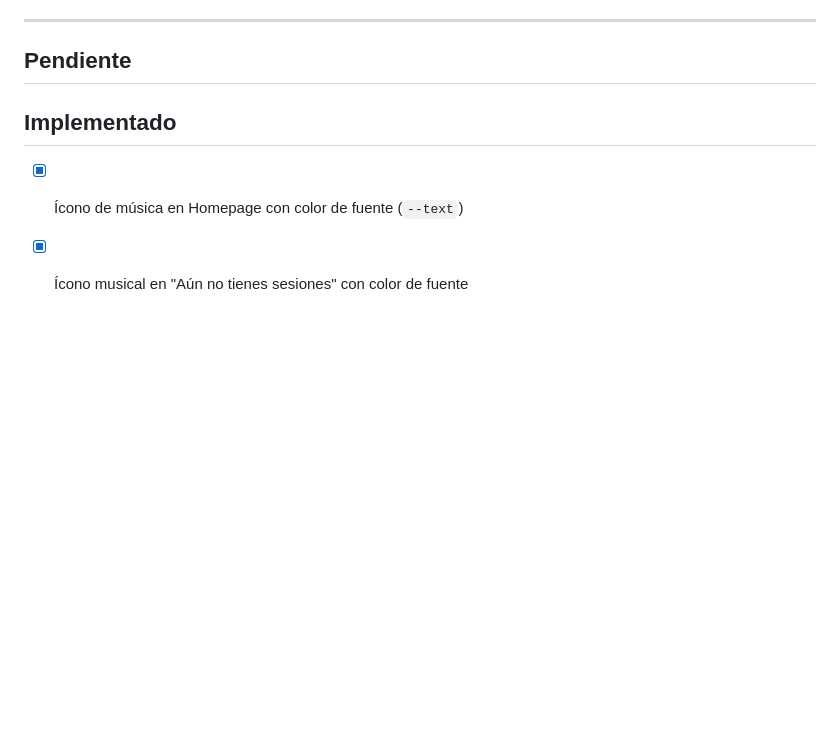
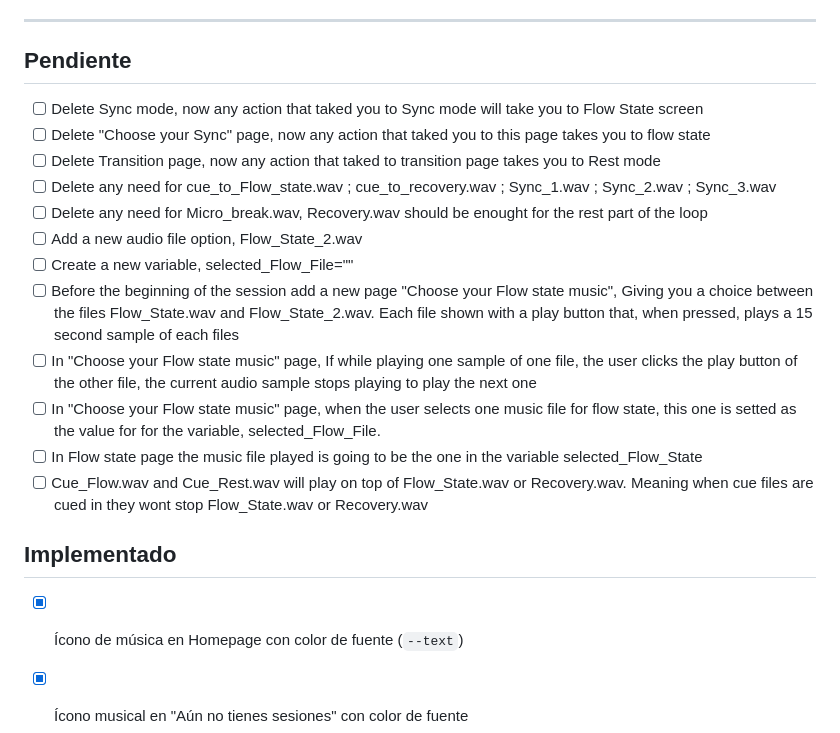
Before and after one commit to vleonm2002-boop/ngen-project, a Markdown page: FEEDBACK.md, the part around the change. GitHub-like rendering; blank space fills up the shorter version.

```diff
--- a/FEEDBACK.md
+++ b/FEEDBACK.md
@@ -8,6 +8,18 @@ Agrega una línea con `- [ ] ` para solicitar un cambio. El agente lo implementa
 ## Pendiente
 <!-- Un ítem por línea, con "- [ ] " al inicio. Ejemplo: -->
 <!-- - [ ] En la pantalla Home, cambiar el texto del botón a "Iniciar sesión de foco" -->
+- [ ] Delete Sync mode, now any action that taked you to Sync mode will take you to Flow State screen
+- [ ] Delete "Choose your Sync" page, now any action that taked you to this page takes you to flow state
+- [ ] Delete Transition page, now any action that taked to transition page takes you to Rest mode
+- [ ] Delete any need for cue_to_Flow_state.wav ; cue_to_recovery.wav ; Sync_1.wav ; Sync_2.wav ; Sync_3.wav
+- [ ] Delete any need for Micro_break.wav, Recovery.wav should be enought for the rest part of the loop
+- [ ] Add a new audio file option, Flow_State_2.wav
+- [ ] Create a new variable, selected_Flow_File=""
+- [ ] Before the beginning of the session add a new page "Choose your Flow state music", Giving you a choice between the files Flow_State.wav and Flow_State_2.wav. Each file shown with a play button that, when pressed, plays a 15 second sample of each files
+- [ ] In "Choose your Flow state music" page, If while playing one sample of one file, the user clicks the play button of the other file, the current audio sample stops playing to play the next one
+- [ ] In "Choose your Flow state music" page, when the user selects one music file for flow state, this one is setted as the value for for the variable, selected_Flow_File.
+- [ ] In Flow state page the music file played is going to be the one in the variable selected_Flow_State
+- [ ] Cue_Flow.wav and Cue_Rest.wav will play on top of Flow_State.wav or Recovery.wav. Meaning when cue files are cued in they wont stop Flow_State.wav or Recovery.wav
 ## Implementado
 
 - [x] Ícono de música en Homepage con color de fuente (`--text`)
```
